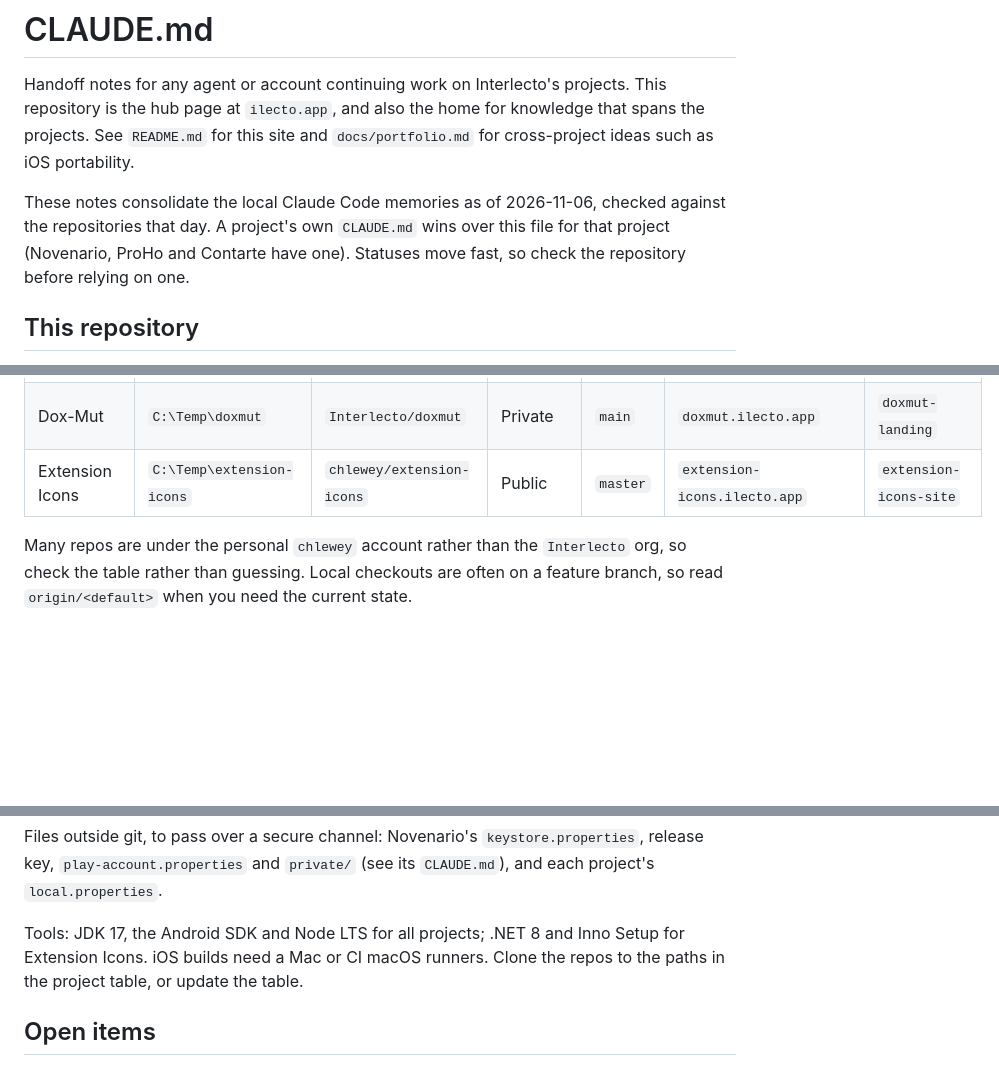
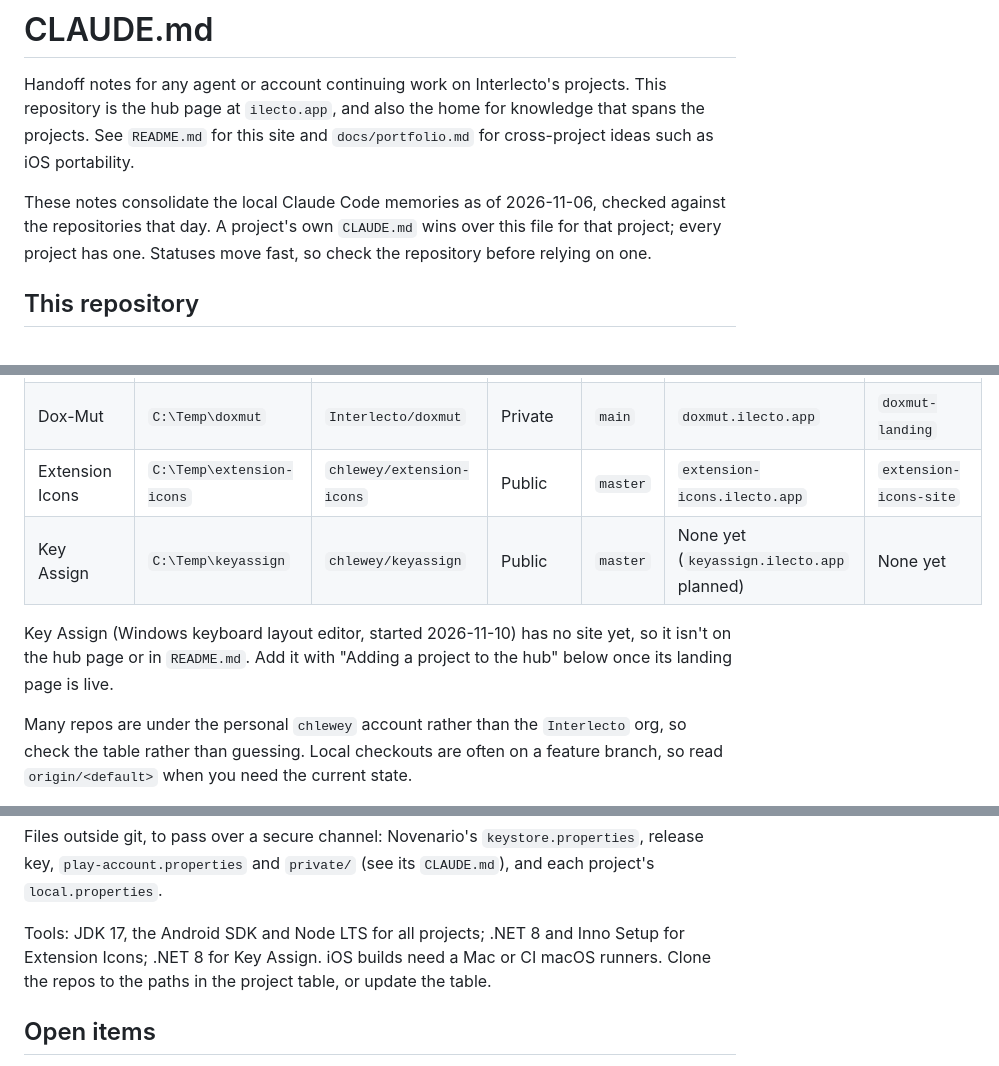
Before and after one commit to Interlecto/ilecto, a Markdown page: CLAUDE.md, 3 parts joined by grey strips. Drawn GitHub-style; blank space fills up the shorter version.

Commit message:
Add Key Assign to the project table
Co-Authored-By: Claude Opus 5.5 <noreply@anthropic.com>

```diff
--- a/CLAUDE.md
+++ b/CLAUDE.md
@@ -7,7 +7,7 @@ for cross-project ideas such as iOS portability.
 
 These notes consolidate the local Claude Code memories as of 2026-11-06, checked
 against the repositories that day. A project's own `CLAUDE.md` wins over this
-file for that project (Novenario, ProHo and Contarte have one). Statuses move
+file for that project; every project has one. Statuses move
 fast, so check the repository before relying on one.
 
 ## This repository
@@ -51,6 +51,11 @@ to each project's own site.
 | Agenda Unificada | `C:\Temp\agenda` | `Interlecto/agenda` | Public | `master` | `agenda.ilecto.app` | `agenda-site` |
 | Dox-Mut | `C:\Temp\doxmut` | `Interlecto/doxmut` | Private | `main` | `doxmut.ilecto.app` | `doxmut-landing` |
 | Extension Icons | `C:\Temp\extension-icons` | `chlewey/extension-icons` | Public | `master` | `extension-icons.ilecto.app` | `extension-icons-site` |
+| Key Assign | `C:\Temp\keyassign` | `chlewey/keyassign` | Public | `master` | None yet (`keyassign.ilecto.app` planned) | None yet |
+
+Key Assign (Windows keyboard layout editor, started 2026-11-10) has no site yet,
+so it isn't on the hub page or in `README.md`. Add it with "Adding a project to
+the hub" below once its landing page is live.
 
 Many repos are under the personal `chlewey` account rather than the `Interlecto`
 org, so check the table rather than guessing. Local checkouts are often on a
@@ -218,7 +223,7 @@ Files outside git, to pass over a secure channel: Novenario's
 (see its `CLAUDE.md`), and each project's `local.properties`.
 
 Tools: JDK 17, the Android SDK and Node LTS for all projects; .NET 8 and Inno
-Setup for Extension Icons. iOS builds need a Mac or CI macOS runners. Clone the
+Setup for Extension Icons; .NET 8 for Key Assign. iOS builds need a Mac or CI macOS runners. Clone the
 repos to the paths in the project table, or update the table.
 
 ## Open items
```
